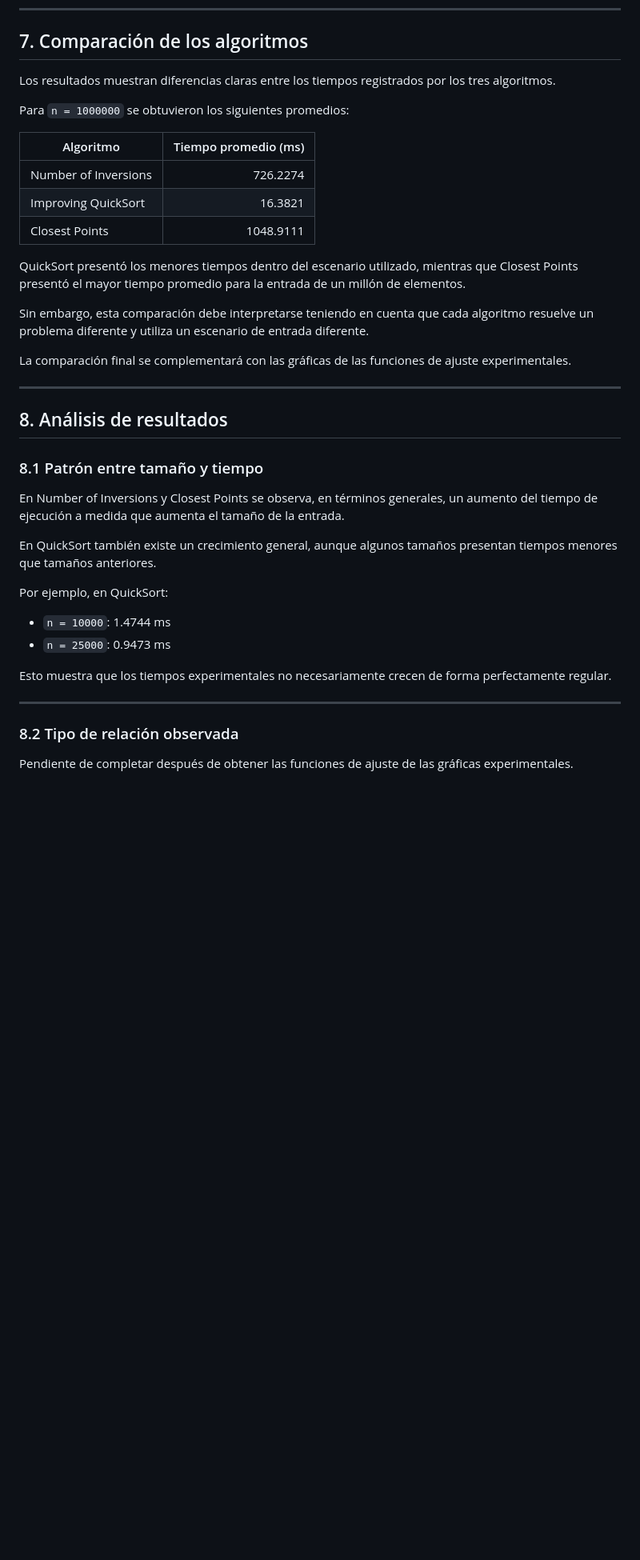
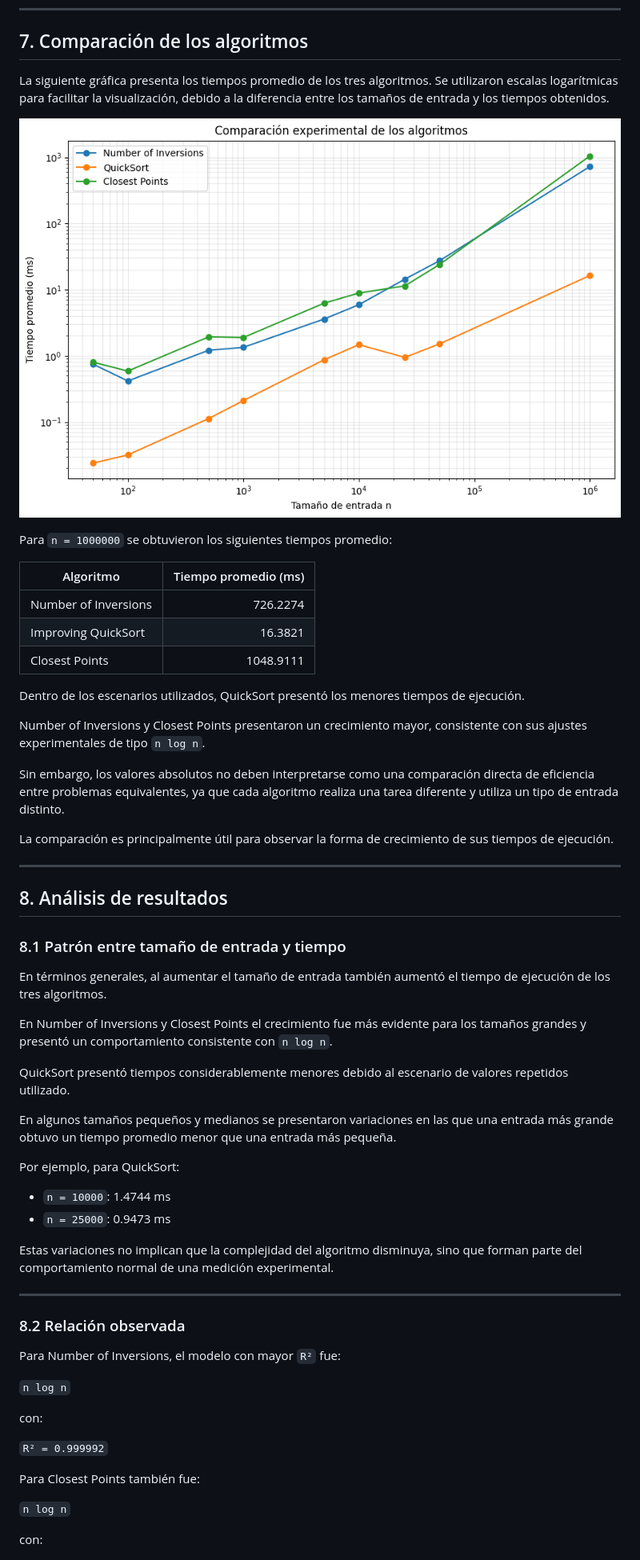
Before and after one commit to diegobed01/ti1-Cyed2-LosTresMosqueteros-Sin-Pablo-, a Markdown page: TareaIntegradora/doc/experimental-analysis.md, the part around one of its changes. Shown at 80% size. GitHub-like rendering; pictures changed too: TareaIntegradora/doc/images/comparation-algorhitms.png (added); blank space fills up the shorter version.

Commit message:
docs: complete experimental analysis and graphs

```diff
--- a/TareaIntegradora/doc/experimental-analysis.md
+++ b/TareaIntegradora/doc/experimental-analysis.md
@@ -213,10 +277,14 @@ Pendiente:
 
 ## 7. Comparación de los algoritmos
 
-Los resultados muestran diferencias claras entre los tiempos registrados
-por los tres algoritmos.
+La siguiente gráfica presenta los tiempos promedio de los tres
+algoritmos. Se utilizaron escalas logarítmicas para facilitar la
+visualización, debido a la diferencia entre los tamaños de entrada y los
+tiempos obtenidos.
 
-Para `n = 1000000` se obtuvieron los siguientes promedios:
+![Comparación de algoritmos](images/comparation-algorhitms.png)
+
+Para `n = 1000000` se obtuvieron los siguientes tiempos promedio:
 
 | Algoritmo | Tiempo promedio (ms) |
 | --- | ---: |
@@ -224,41 +292,64 @@ Para `n = 1000000` se obtuvieron los siguientes promedios:
 | Improving QuickSort | 16.3821 |
 | Closest Points | 1048.9111 |
 
-QuickSort presentó los menores tiempos dentro del escenario utilizado,
-mientras que Closest Points presentó el mayor tiempo promedio para la
-entrada de un millón de elementos.
+Dentro de los escenarios utilizados, QuickSort presentó los menores
+tiempos de ejecución.
 
-Sin embargo, esta comparación debe interpretarse teniendo en cuenta que
-cada algoritmo resuelve un problema diferente y utiliza un escenario de
-entrada diferente.
+Number of Inversions y Closest Points presentaron un crecimiento mayor,
+consistente con sus ajustes experimentales de tipo `n log n`.
 
-La comparación final se complementará con las gráficas de las funciones
-de ajuste experimentales.
+Sin embargo, los valores absolutos no deben interpretarse como una
+comparación directa de eficiencia entre problemas equivalentes, ya que
+cada algoritmo realiza una tarea diferente y utiliza un tipo de entrada
+distinto.
+
+La comparación es principalmente útil para observar la forma de
+crecimiento de sus tiempos de ejecución.
 
 ---
 
 ## 8. Análisis de resultados
 
-### 8.1 Patrón entre tamaño y tiempo
+### 8.1 Patrón entre tamaño de entrada y tiempo
 
-En Number of Inversions y Closest Points se observa, en términos
-generales, un aumento del tiempo de ejecución a medida que aumenta el
-tamaño de la entrada.
+En términos generales, al aumentar el tamaño de entrada también aumentó
+el tiempo de ejecución de los tres algoritmos.
 
-En QuickSort también existe un crecimiento general, aunque algunos
-tamaños presentan tiempos menores que tamaños anteriores.
+En Number of Inversions y Closest Points el crecimiento fue más evidente
+para los tamaños grandes y presentó un comportamiento consistente con
+`n log n`.
 
-Por ejemplo, en QuickSort:
+QuickSort presentó tiempos considerablemente menores debido al escenario
+de valores repetidos utilizado.
+
+En algunos tamaños pequeños y medianos se presentaron variaciones en las
+que una entrada más grande obtuvo un tiempo promedio menor que una entrada
+más pequeña.
+
+Por ejemplo, para QuickSort:
 
 - `n = 10000`: 1.4744 ms
 - `n = 25000`: 0.9473 ms
 
-Esto muestra que los tiempos experimentales no necesariamente crecen de
-forma perfectamente regular.
+Estas variaciones no implican que la complejidad del algoritmo disminuya,
+sino que forman parte del comportamiento normal de una medición
+experimental.
 
 ---
 
-### 8.2 Tipo de relación observada
+### 8.2 Relación observada
 
-Pendiente de completar después de obtener las funciones de ajuste de las
-gráficas experimentales.
+Para Number of Inversions, el modelo con mayor `R²` fue:
+
+`n log n`
+
+con:
+
+`R² = 0.999992`
+
+Para Closest Points también fue:
+
+`n log n`
+
+con:
+
```
Also changed, not shown: other parts of TareaIntegradora/doc/experimental-analysis.md (+160 -52 lines), TareaIntegradora/doc/images/closestpoints.png (added), TareaIntegradora/doc/images/number-inversions.png (added), TareaIntegradora/doc/images/quicksort.png (added).
